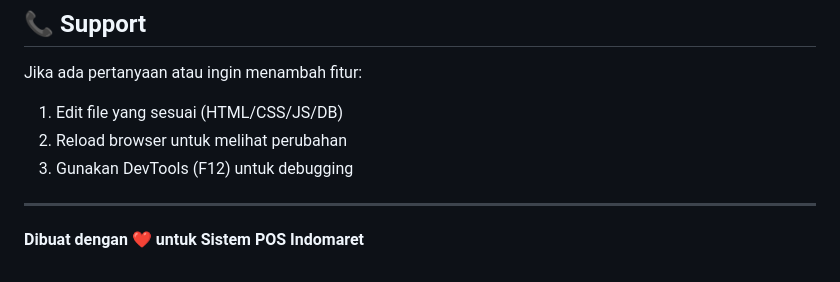
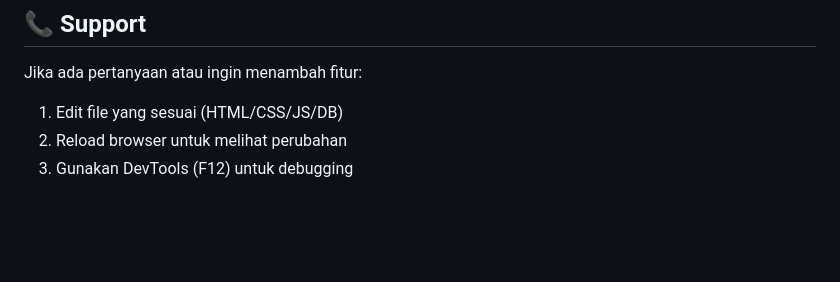
Before and after one commit to muhammadibra565/prototype-demo-sim-pos-waralaba, a Markdown page: prototype-demo-sim-pos-waralaba/README.md, the part around the change. GitHub-like rendering; blank space fills up the shorter version.

```diff
--- a/prototype-demo-sim-pos-waralaba/README.md
+++ b/prototype-demo-sim-pos-waralaba/README.md
@@ -183,7 +183,3 @@ Jika ada pertanyaan atau ingin menambah fitur:
 1. Edit file yang sesuai (HTML/CSS/JS/DB)
 2. Reload browser untuk melihat perubahan
 3. Gunakan DevTools (F12) untuk debugging
-
----
-
-**Dibuat dengan ❤️ untuk Sistem POS Indomaret**
```
